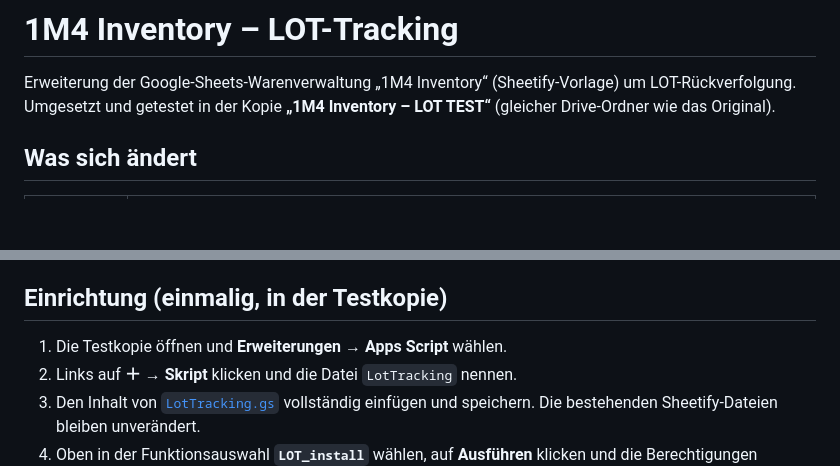
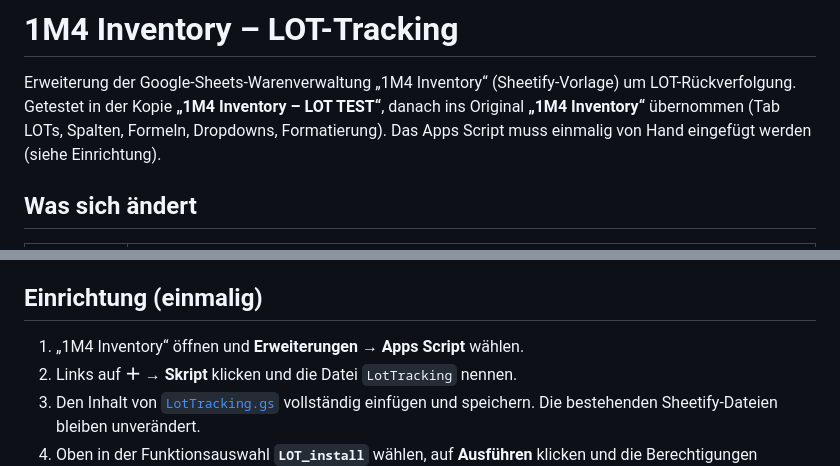
Before and after one commit to 1m4ecom-eng/text, a Markdown page: inventory-lot-tracking/README.md, 2 parts joined by grey strips. GitHub-like rendering; blank space fills up the shorter version.

Commit message:
Document LOT tracking rollout to the original inventory sheet
Co-Authored-By: Claude Opus 5.5 <noreply@anthropic.com>
Claude-Session: https://claude.ai/code/session_01BLwZwtfbt28kUUCzx16tWS

```diff
--- a/inventory-lot-tracking/README.md
+++ b/inventory-lot-tracking/README.md
@@ -1,7 +1,7 @@
 # 1M4 Inventory – LOT-Tracking
 
 Erweiterung der Google-Sheets-Warenverwaltung „1M4 Inventory“ (Sheetify-Vorlage) um LOT-Rückverfolgung.
-Umgesetzt und getestet in der Kopie **„1M4 Inventory – LOT TEST“** (gleicher Drive-Ordner wie das Original).
+Getestet in der Kopie **„1M4 Inventory – LOT TEST“**, danach ins Original **„1M4 Inventory“** übernommen (Tab LOTs, Spalten, Formeln, Dropdowns, Formatierung). Das Apps Script muss einmalig von Hand eingefügt werden (siehe Einrichtung).
 
 ## Was sich ändert
 
@@ -23,9 +23,9 @@ Umgesetzt und getestet in der Kopie **„1M4 Inventory – LOT TEST“** (gleich
 - **Dieselbe LOT ein zweites Mal geliefert:** Die Menge in der bestehenden LOT-Zeile erhöhen, keine zweite Zeile anlegen. Doppelte LOTs werden rot markiert.
 - **Wareneingang:** Wird in Purchases der Status auf „✅ Received“ gesetzt, fragt das Sheet, ob eine vorbefüllte LOT-Zeile angelegt werden soll. Danach nur noch LOT und Verfallsdatum eintragen. Bei mehreren LOTs die Zeile kopieren und die Mengen aufteilen.
 
-## Einrichtung (einmalig, in der Testkopie)
+## Einrichtung (einmalig)
 
-1. Die Testkopie öffnen und **Erweiterungen → Apps Script** wählen.
+1. „1M4 Inventory“ öffnen und **Erweiterungen → Apps Script** wählen.
 2. Links auf **＋ → Skript** klicken und die Datei `LotTracking` nennen.
 3. Den Inhalt von [`LotTracking.gs`](LotTracking.gs) vollständig einfügen und speichern. Die bestehenden Sheetify-Dateien bleiben unverändert.
 4. Oben in der Funktionsauswahl **`LOT_install`** wählen, auf **Ausführen** klicken und die Berechtigungen bestätigen.
```
